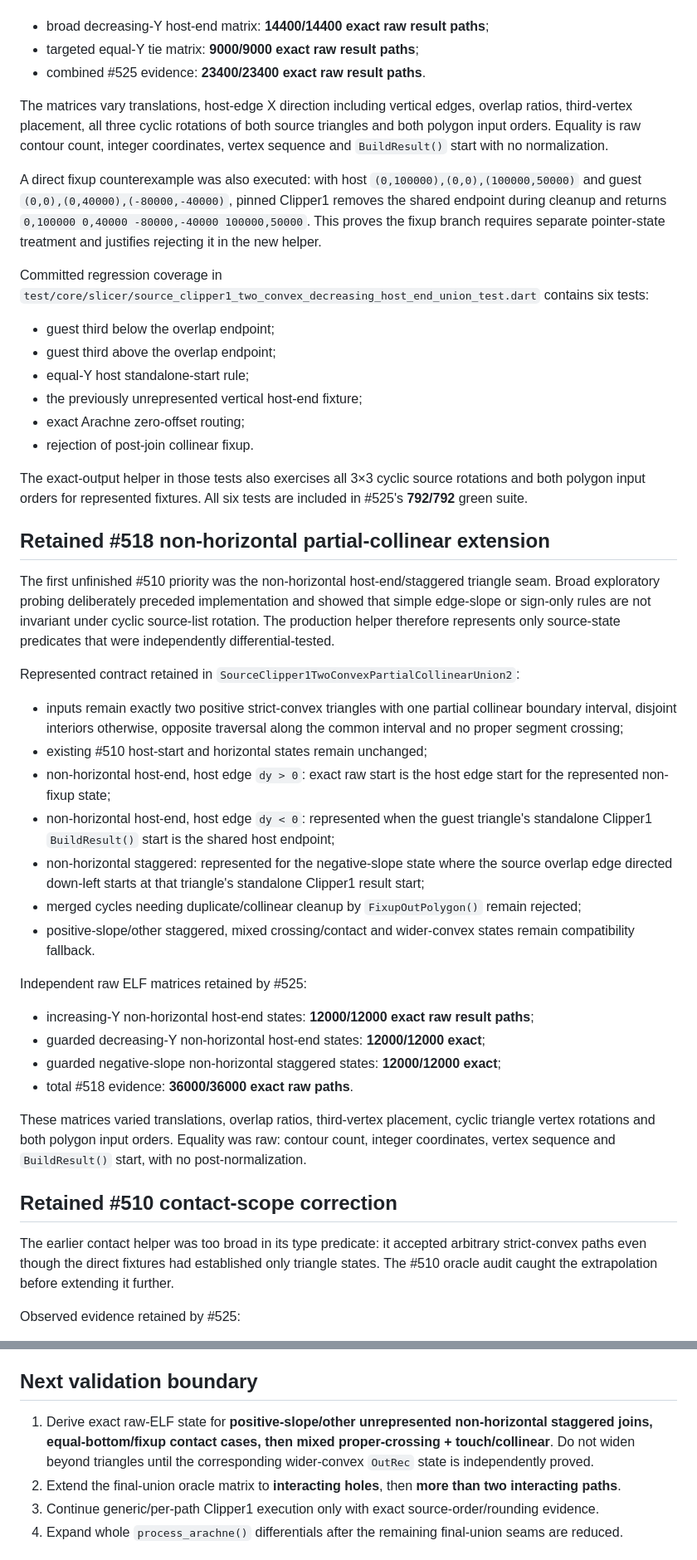
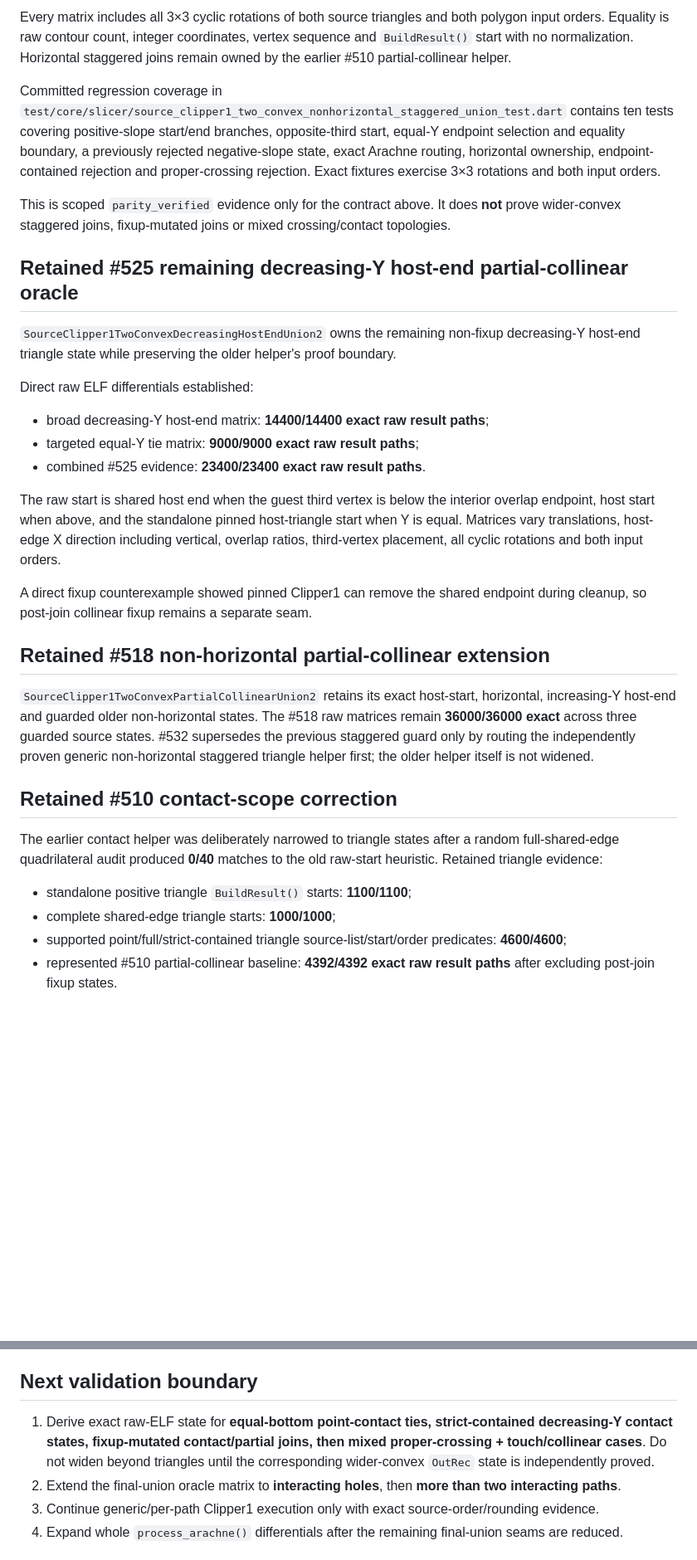
Before and after one commit to Bavk/QidiNewMorrax, a Markdown page: migration/VALIDATION.md, 2 parts joined by grey strips. Shown at 83% size. Rendered like a GitHub page; blank space fills up the shorter version.

Commit message:
docs: record all-slope staggered Clipper1 validation

```diff
--- a/migration/VALIDATION.md
+++ b/migration/VALIDATION.md
@@ -64,49 +82,33 @@ Executed oracle matrices:
+Every matrix includes all 3×3 cyclic rotations of both source triangles and both polygon input orders. Equality is raw contour count, integer coordinates, vertex sequence and `BuildResult()` start with no normalization. Horizontal staggered joins remain owned by the earlier #510 partial-collinear helper.
+
+Committed regression coverage in `test/core/slicer/source_clipper1_two_convex_nonhorizontal_staggered_union_test.dart` contains ten tests covering positive-slope start/end branches, opposite-third start, equal-Y endpoint selection and equality boundary, a previously rejected negative-slope state, exact Arachne routing, horizontal ownership, endpoint-contained rejection and proper-crossing rejection. Exact fixtures exercise 3×3 rotations and both input orders.
+
+This is scoped `parity_verified` evidence only for the contract above. It does **not** prove wider-convex staggered joins, fixup-mutated joins or mixed crossing/contact topologies.
+
+## Retained #525 remaining decreasing-Y host-end partial-collinear oracle
+
+`SourceClipper1TwoConvexDecreasingHostEndUnion2` owns the remaining non-fixup decreasing-Y host-end triangle state while preserving the older helper's proof boundary.
+
+Direct raw ELF differentials established:
 
 - broad decreasing-Y host-end matrix: **14400/14400 exact raw result paths**;
 - targeted equal-Y tie matrix: **9000/9000 exact raw result paths**;
 - combined #525 evidence: **23400/23400 exact raw result paths**.
 
-The matrices vary translations, host-edge X direction including vertical edges, overlap ratios, third-vertex placement, all three cyclic rotations of both source triangles and both polygon input orders. Equality is raw contour count, integer coordinates, vertex sequence and `BuildResult()` start with no normalization.
+The raw start is shared host end when the guest third vertex is below the interior overlap endpoint, host start when above, and the standalone pinned host-triangle start when Y is equal. Matrices vary translations, host-edge X direction including vertical, overlap ratios, third-vertex placement, all cyclic rotations and both input orders.
 
-A direct fixup counterexample was also executed: with host `(0,100000),(0,0),(100000,50000)` and guest `(0,0),(0,40000),(-80000,-40000)`, pinned Clipper1 removes the shared endpoint during cleanup and returns `0,100000 0,40000 -80000,-40000 100000,50000`. This proves the fixup branch requires separate pointer-state treatment and justifies rejecting it in the new helper.
-
-Committed regression coverage in `test/core/slicer/source_clipper1_two_convex_decreasing_host_end_union_test.dart` contains six tests:
-
-- guest third below the overlap endpoint;
-- guest third above the overlap endpoint;
-- equal-Y host standalone-start rule;
-- the previously unrepresented vertical host-end fixture;
-- exact Arachne zero-offset routing;
-- rejection of post-join collinear fixup.
-
-The exact-output helper in those tests also exercises all 3×3 cyclic source rotations and both polygon input orders for represented fixtures. All six tests are included in #525's **792/792** green suite.
+A direct fixup counterexample showed pinned Clipper1 can remove the shared endpoint during cleanup, so post-join collinear fixup remains a separate seam.
 
 ## Retained #518 non-horizontal partial-collinear extension
 
-The first unfinished #510 priority was the non-horizontal host-end/staggered triangle seam. Broad exploratory probing deliberately preceded implementation and showed that simple edge-slope or sign-only rules are not invariant under cyclic source-list rotation. The production helper therefore represents only source-state predicates that were independently differential-tested.
-
-Represented contract retained in `SourceClipper1TwoConvexPartialCollinearUnion2`:
-
-- inputs remain exactly two positive strict-convex triangles with one partial collinear boundary interval, disjoint interiors otherwise, opposite traversal along the common interval and no proper segment crossing;
-- existing #510 host-start and horizontal states remain unchanged;
-- non-horizontal host-end, host edge `dy > 0`: exact raw start is the host edge start for the represented non-fixup state;
-- non-horizontal host-end, host edge `dy < 0`: represented when the guest triangle's standalone Clipper1 `BuildResult()` start is the shared host endpoint;
-- non-horizontal staggered: represented for the negative-slope state where the source overlap edge directed down-left starts at that triangle's standalone Clipper1 result start;
-- merged cycles needing duplicate/collinear cleanup by `FixupOutPolygon()` remain rejected;
-- positive-slope/other staggered, mixed crossing/contact and wider-convex states remain compatibility fallback.
-
-Independent raw ELF matrices retained by #525:
-
-- increasing-Y non-horizontal host-end states: **12000/12000 exact raw result paths**;
-- guarded decreasing-Y non-horizontal host-end states: **12000/12000 exact**;
-- guarded negative-slope non-horizontal staggered states: **12000/12000 exact**;
-- total #518 evidence: **36000/36000 exact raw paths**.
-
-These matrices varied translations, overlap ratios, third-vertex placement, cyclic triangle vertex rotations and both polygon input orders. Equality was raw: contour count, integer coordinates, vertex sequence and `BuildResult()` start, with no post-normalization.
+`SourceClipper1TwoConvexPartialCollinearUnion2` retains its exact host-start, horizontal, increasing-Y host-end and guarded older non-horizontal states. The #518 raw matrices remain **36000/36000 exact** across three guarded source states. #532 supersedes the previous staggered guard only by routing the independently proven generic non-horizontal staggered triangle helper first; the older helper itself is not widened.
 
 ## Retained #510 contact-scope correction
 
-The earlier contact helper was too broad in its type predicate: it accepted arbitrary strict-convex paths even though the direct fixtures had established only triangle states. The #510 oracle audit caught the extrapolation before extending it further.
+The earlier contact helper was deliberately narrowed to triangle states after a random full-shared-edge quadrilateral audit produced **0/40** matches to the old raw-start heuristic. Retained triangle evidence:
 
-Observed evidence retained by #525:
+- standalone positive triangle `BuildResult()` starts: **1100/1100**;
+- complete shared-edge triangle starts: **1000/1000**;
+- supported point/full/strict-contained triangle source-list/start/order predicates: **4600/4600**;
+- represented #510 partial-collinear baseline: **4392/4392 exact raw result paths** after excluding post-join fixup states.
 
@@ -167,7 +162,7 @@ Product-wide work also remains for later fill/support/seam/bridge/adaptive/ironi
 
 ## Next validation boundary
 
-1. Derive exact raw-ELF state for **positive-slope/other unrepresented non-horizontal staggered joins, equal-bottom/fixup contact cases, then mixed proper-crossing + touch/collinear**. Do not widen beyond triangles until the corresponding wider-convex `OutRec` state is independently proved.
+1. Derive exact raw-ELF state for **equal-bottom point-contact ties, strict-contained decreasing-Y contact states, fixup-mutated contact/partial joins, then mixed proper-crossing + touch/collinear cases**. Do not widen beyond triangles until the corresponding wider-convex `OutRec` state is independently proved.
 2. Extend the final-union oracle matrix to **interacting holes**, then **more than two interacting paths**.
 3. Continue generic/per-path Clipper1 execution only with exact source-order/rounding evidence.
 4. Expand whole `process_arachne()` differentials after the remaining final-union seams are reduced.
```
Also changed, not shown: other parts of migration/VALIDATION.md (+42 -31 lines).
